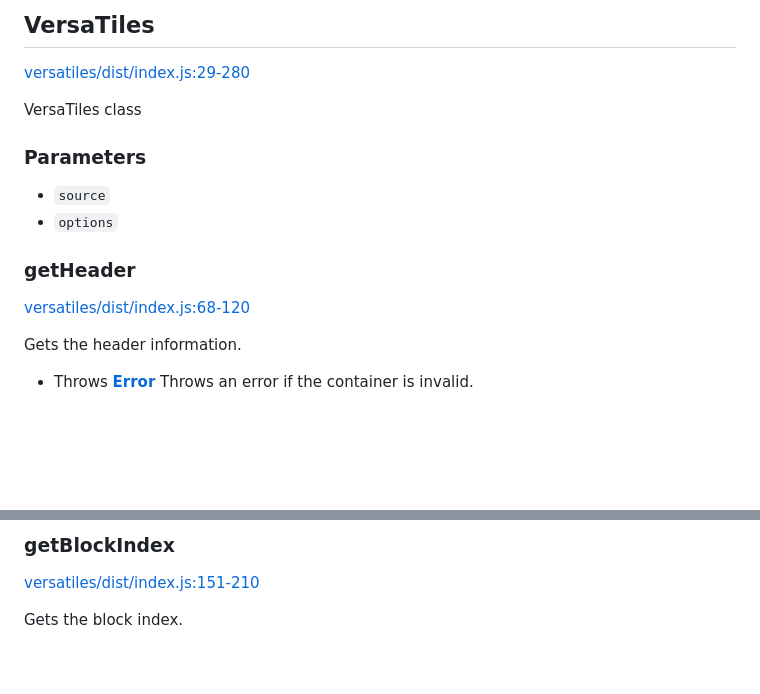
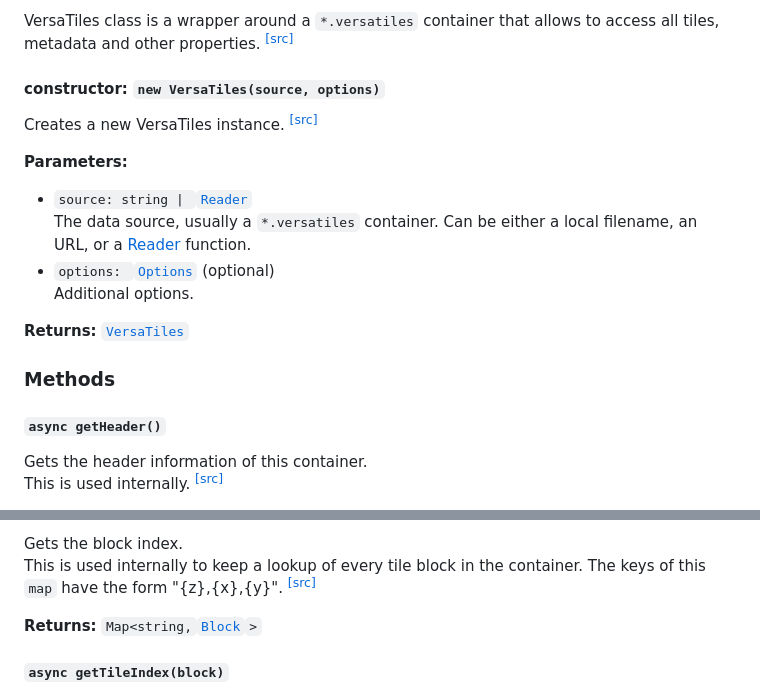
Before and after one commit to versatiles-org/node-versatiles-container, a Markdown page: versatiles/README.md, 2 parts joined by grey strips. Drawn GitHub-style; blank space fills up the shorter version.

```diff
--- a/versatiles/README.md
+++ b/versatiles/README.md
@@ -22,20 +22,23 @@ fs.writeFileSync('tile.' + header.tile_format, tile);
 
-## VersaTiles
+VersaTiles class is a wrapper around a `*.versatiles` container that allows to access all tiles, metadata and other properties. <sup><a href="https://github.com/versatiles-org/node-versatiles/blob/ddf73e2/versatiles/src/index.ts#L26">\[src]</a></sup>
 
-[versatiles/dist/index.js:29-280](https://github.com/versatiles-org/node-versatiles/blob/5e6719f22030134e133e7f8d2cc53b54817c3cc7/versatiles/dist/index.js#L29-L280 "Source code on GitHub")
+#### constructor: `new VersaTiles(source, options)`
 
-VersaTiles class
+Creates a new VersaTiles instance. <sup><a href="https://github.com/versatiles-org/node-versatiles/blob/ddf73e2/versatiles/src/index.ts#L42">\[src]</a></sup>
 
-### Parameters
+**Parameters:**
 
-* `source` &#x20;
-* `options` &#x20;
+* `source: string | `[`Reader`](#type_Reader)\
+  The data source, usually a `*.versatiles` container. Can be either a local filename, an URL, or a [Reader](#type_Reader) function.
+* `options: `[`Options`](#interface_Options) (optional)\
+  Additional options.
 
-### getHeader
+**Returns:** [`VersaTiles`](#class_VersaTiles)
 
-[versatiles/dist/index.js:68-120](https://github.com/versatiles-org/node-versatiles/blob/5e6719f22030134e133e7f8d2cc53b54817c3cc7/versatiles/dist/index.js#L68-L120 "Source code on GitHub")
+### Methods
 
-Gets the header information.
+#### `async getHeader()`
 
-* Throws **[Error](https://developer.mozilla.org/docs/Web/JavaScript/Reference/Global_Objects/Error)** Throws an error if the container is invalid.
+Gets the header information of this container.\
+This is used internally. <sup><a href="https://github.com/versatiles-org/node-versatiles/blob/ddf73e2/versatiles/src/index.ts#L73">\[src]</a></sup>
 
@@ -51,7 +56,9 @@ Returns **[Promise](https://developer.mozilla.org/docs/Web/JavaScript/Reference/
 
-### getBlockIndex
+Gets the block index.\
+This is used internally to keep a lookup of every tile block in the container.
+The keys of this `map` have the form "{z},{x},{y}". <sup><a href="https://github.com/versatiles-org/node-versatiles/blob/ddf73e2/versatiles/src/index.ts#L159">\[src]</a></sup>
 
-[versatiles/dist/index.js:151-210](https://github.com/versatiles-org/node-versatiles/blob/5e6719f22030134e133e7f8d2cc53b54817c3cc7/versatiles/dist/index.js#L151-L210 "Source code on GitHub")
+**Returns:** `Map<string,`[`Block`](#interface_Block)`>`
 
-Gets the block index.
+#### `async getTileIndex(block)`
 
```
Also changed, not shown: other parts of versatiles/README.md (+131 -31 lines).
